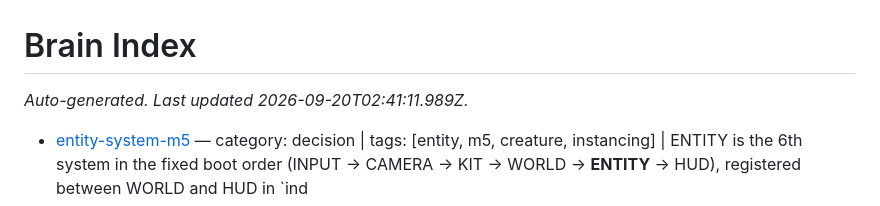
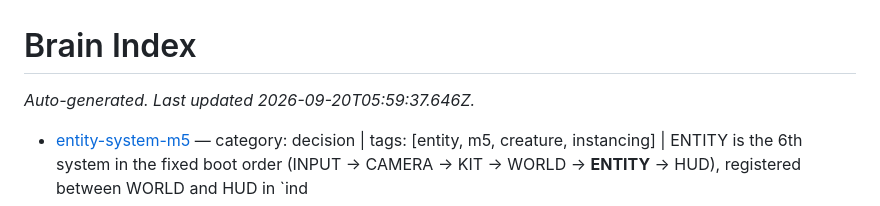
Before and after one commit to dilled/3dVoxelDemo, a Markdown page: brain/index.md, the part around the change. Drawn GitHub-style.

```diff
--- a/brain/index.md
+++ b/brain/index.md
@@ -1,6 +1,6 @@
 # Brain Index
 
-_Auto-generated. Last updated 2026-09-20T02:41:11.989Z._
+_Auto-generated. Last updated 2026-09-20T05:59:37.646Z._
 
 - [entity-system-m5](pages/entity-system-m5.md) — category: decision | tags: [entity, m5, creature, instancing] | ENTITY is the 6th system in the fixed boot order (INPUT → CAMERA → KIT → WORLD → **ENTITY** → HUD), registered between WORLD and HUD in `ind
 - [m101-sloth-monument](pages/m101-sloth-monument.md) — category: decision | tags: [m10, unsloth, easter-egg, world] | M10.1 adds the unsloth monument as a **standalone** child of `WORLD.root`
```
Also changed, not shown: brain/pages/smoke-harness-dev-tooling.md (+7 -1 lines).
